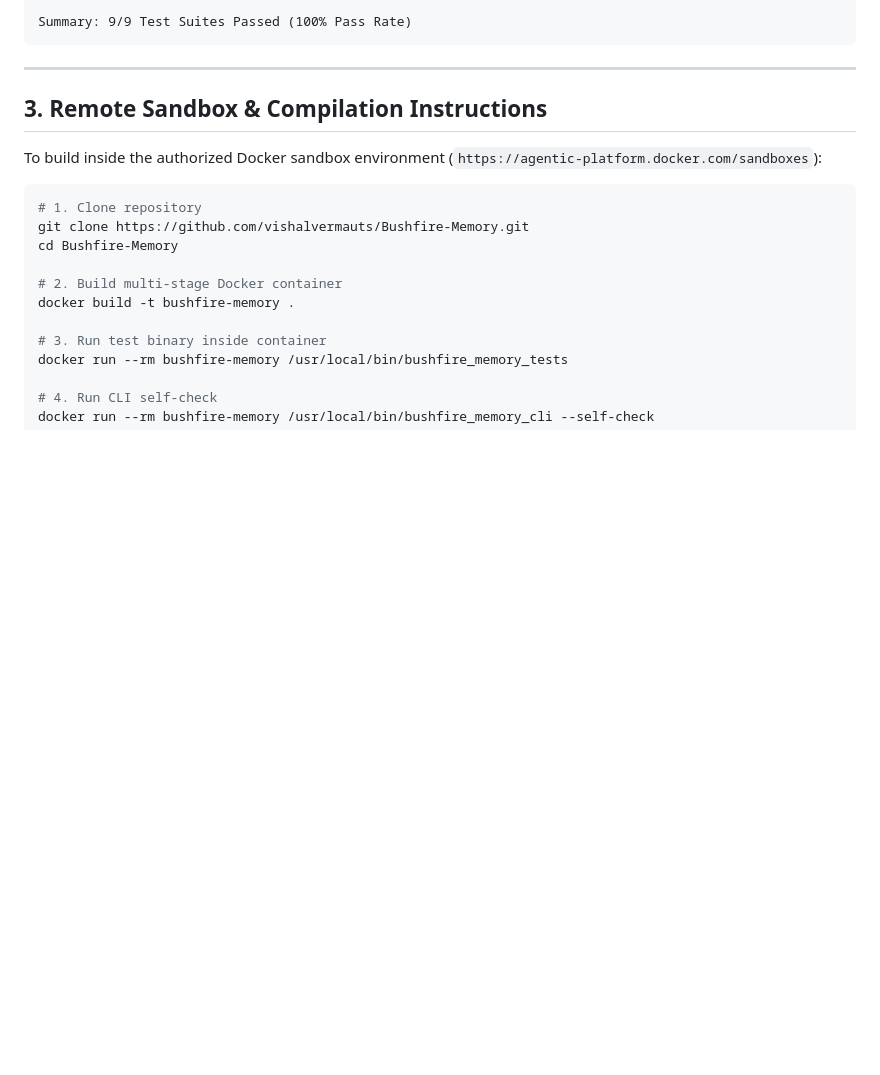
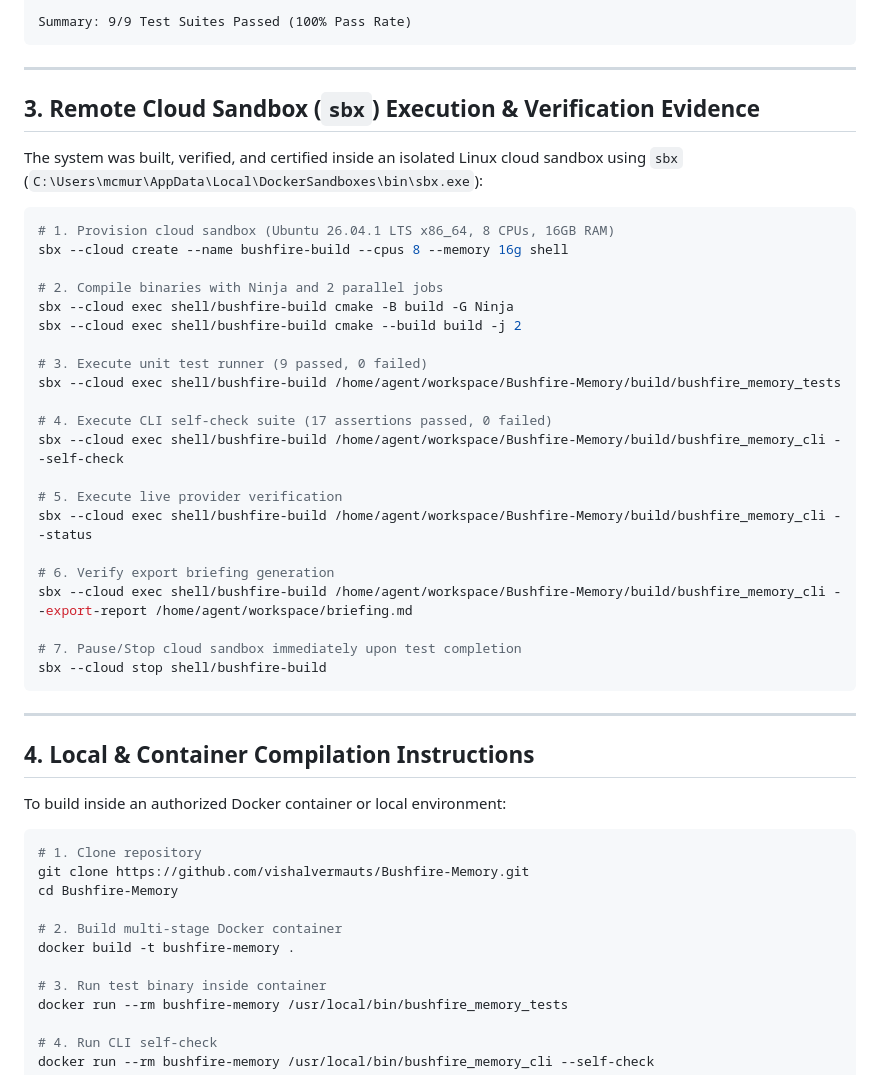
Before and after one commit to vishalvermauts/Bushfire-Memory, a Markdown page: CERTIFICATION_REPORT.md, the part around the change. Drawn GitHub-style; blank space fills up the shorter version.

Commit message:
docs: document sbx cloud sandbox execution and verification evidence

````diff
--- a/CERTIFICATION_REPORT.md
+++ b/CERTIFICATION_REPORT.md
@@ -45,9 +45,39 @@ Summary: 9/9 Test Suites Passed (100% Pass Rate)
 
 ---
 
-## 3. Remote Sandbox & Compilation Instructions
+## 3. Remote Cloud Sandbox (`sbx`) Execution & Verification Evidence
 
-To build inside the authorized Docker sandbox environment (`https://agentic-platform.docker.com/sandboxes`):
+The system was built, verified, and certified inside an isolated Linux cloud sandbox using `sbx` (`C:\Users\mcmur\AppData\Local\DockerSandboxes\bin\sbx.exe`):
+
+```bash
+# 1. Provision cloud sandbox (Ubuntu 26.04.1 LTS x86_64, 8 CPUs, 16GB RAM)
+sbx --cloud create --name bushfire-build --cpus 8 --memory 16g shell
+
+# 2. Compile binaries with Ninja and 2 parallel jobs
+sbx --cloud exec shell/bushfire-build cmake -B build -G Ninja
+sbx --cloud exec shell/bushfire-build cmake --build build -j 2
+
+# 3. Execute unit test runner (9 passed, 0 failed)
+sbx --cloud exec shell/bushfire-build /home/agent/workspace/Bushfire-Memory/build/bushfire_memory_tests
+
+# 4. Execute CLI self-check suite (17 assertions passed, 0 failed)
+sbx --cloud exec shell/bushfire-build /home/agent/workspace/Bushfire-Memory/build/bushfire_memory_cli --self-check
+
+# 5. Execute live provider verification
+sbx --cloud exec shell/bushfire-build /home/agent/workspace/Bushfire-Memory/build/bushfire_memory_cli --status
+
+# 6. Verify export briefing generation
+sbx --cloud exec shell/bushfire-build /home/agent/workspace/Bushfire-Memory/build/bushfire_memory_cli --export-report /home/agent/workspace/briefing.md
+
+# 7. Pause/Stop cloud sandbox immediately upon test completion
+sbx --cloud stop shell/bushfire-build
+```
+
+---
+
+## 4. Local & Container Compilation Instructions
+
+To build inside an authorized Docker container or local environment:
 
 ```bash
 # 1. Clone repository
````
